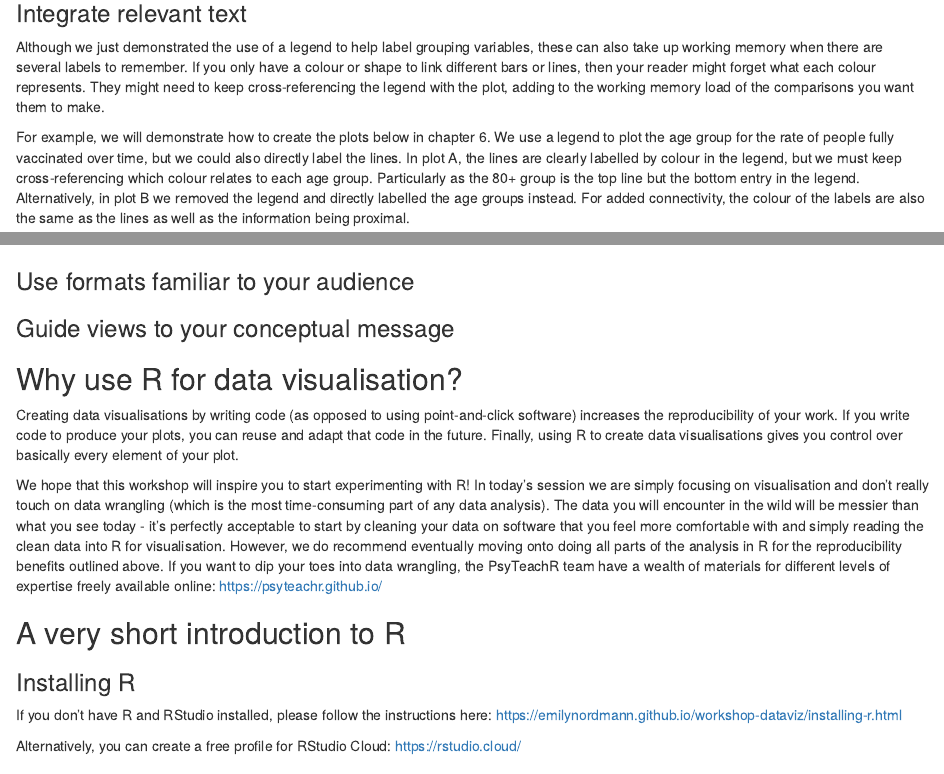
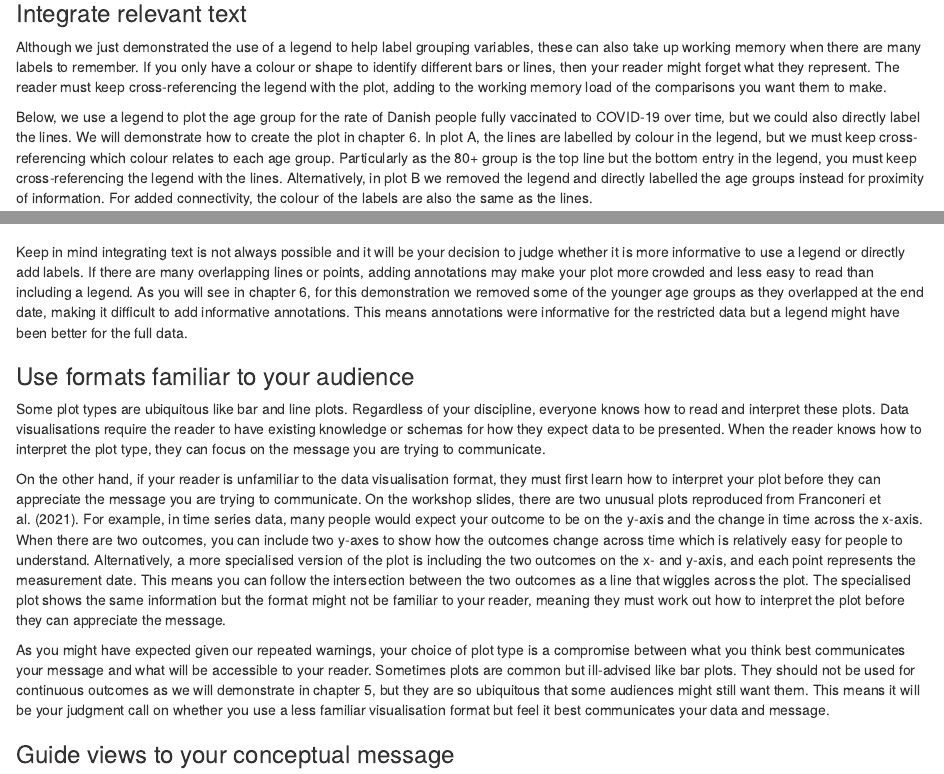
Before and after one commit to wtoivo/SGSSS-data-viz-workshop, an R Markdown document (SGSSS data viz workshop/01-ch1-introduction.Rmd): the page in a window 1100 px wide, from 5850 px down, and a second part further down, joined at a grey line. Rendered offline with R 4.5, knitr and Pandoc, with nearby package versions; drawn as R Markdown's standard HTML page in place of the format the file asks for; some code elsewhere in the file could not run offline.

Commit message:
Edit annotation section and draft unfamiliar plot types

````diff
--- a/SGSSS data viz workshop/01-ch1-introduction.Rmd
+++ b/SGSSS data viz workshop/01-ch1-introduction.Rmd
@@ -185,9 +185,9 @@ plot_grid(plotlist = list(p1, p2), nrow = 2, ncol = 1, labels = c("A", "B"))
 
 ### Integrate relevant text
 
-Although we just demonstrated the use of a legend to help label grouping variables, these can also take up working memory when there are several labels to remember. If you only have a colour or shape to link different bars or lines, then your reader might forget what each colour represents. They might need to keep cross-referencing the legend with the plot, adding to the working memory load of the comparisons you want them to make.
+Although we just demonstrated the use of a legend to help label grouping variables, these can also take up working memory when there are many labels to remember. If you only have a colour or shape to identify different bars or lines, then your reader might forget what they represent. The reader must keep cross-referencing the legend with the plot, adding to the working memory load of the comparisons you want them to make.
 
-For example, we will demonstrate how to create the plots below in chapter 6. We use a legend to plot the age group for the rate of people fully vaccinated over time, but we could also directly label the lines. In plot A, the lines are clearly labelled by colour in the legend, but we must keep cross-referencing which colour relates to each age group. Particularly as the 80+ group is the top line but the bottom entry in the legend. Alternatively, in plot B we removed the legend and directly labelled the age groups instead. For added connectivity, the colour of the labels are also the same as the lines as well as the information being proximal.
+Below, we use a legend to plot the age group for the rate of Danish people fully vaccinated to COVID-19 over time, but we could also directly label the lines. We will demonstrate how to create the plot in chapter 6. In plot A, the lines are labelled by colour in the legend, but we must keep cross-referencing which colour relates to each age group. Particularly as the 80+ group is the top line but the bottom entry in the legend, you must keep cross-referencing the legend with the lines. Alternatively, in plot B we removed the legend and directly labelled the age groups instead for proximity of information. For added connectivity, the colour of the labels are also the same as the lines.
 
 ```{r label line graph}
 
@@ -225,11 +225,17 @@ ggplot(vaccinations, aes(x=date, y=people_fully_vaccinated_per_hundred, colour=a
             check_overlap = TRUE) +
   labs(y = "People Fully Vaccinated Per 100", x = "Date", title = "B")
 
-
 ```
 
+Keep in mind integrating text is not always possible and it will be your decision to judge whether it is more informative to use a legend or directly add labels. If there are many overlapping lines or points, adding annotations may make your plot more crowded and less easy to read than including a legend. As you will see in chapter 6, for this demonstration we removed some of the younger age groups as they overlapped at the end date, making it difficult to add informative annotations. This means annotations were informative for the restricted data but a legend might have been better for the full data.
 
 ### Use formats familiar to your audience
+
+Some plot types are ubiquitous like bar and line plots. Regardless of your discipline, everyone knows how to read and interpret these plots. Data visualisations require the reader to have existing knowledge or schemas for how they expect data to be presented. When the reader knows how to interpret the plot type, they can focus on the message you are trying to communicate.
+
+On the other hand, if your reader is unfamiliar to the data visualisation format, they must first learn how to interpret your plot before they can appreciate the message you are trying to communicate. On the workshop slides, there are two unusual plots reproduced from Franconeri et al. (2021). For example, in time series data, many people would expect your outcome to be on the y-axis and the change in time across the x-axis. When there are two outcomes, you can include two y-axes to show how the outcomes change across time which is relatively easy for people to understand. Alternatively, a more specialised version of the plot is including the two outcomes on the x- and y-axis, and each point represents the measurement date. This means you can follow the intersection between the two outcomes as a line that wiggles across the plot. The specialised plot shows the same information but the format might not be familiar to your reader, meaning they must work out how to interpret the plot before they can appreciate the message.
+
+As you might have expected given our repeated warnings, your choice of plot type is a compromise between what you think best communicates your message and what will be accessible to your reader. Sometimes plots are common but ill-advised like bar plots. They should not be used for continuous outcomes as we will demonstrate in chapter 5, but they are so ubiquitous that some audiences might still want them. This means it will be your judgment call on whether you use a less familiar visualisation format but feel it best communicates your data and message.
 
 ### Guide views to your conceptual message
 
````
